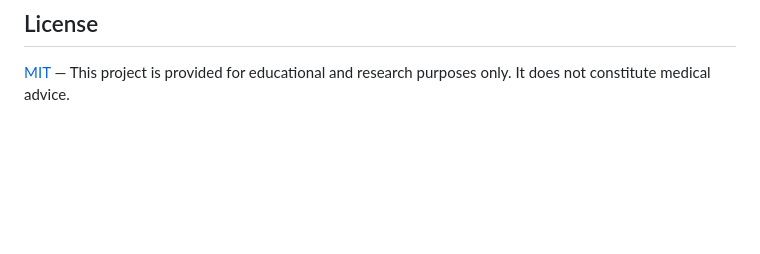
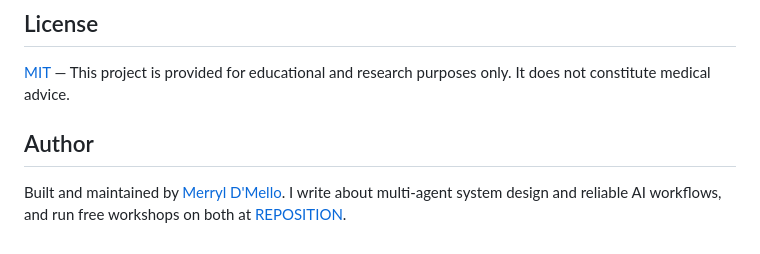
Before and after one commit to rolan86/HolisticDrive, a Markdown page: README.md, the part around the change. Drawn GitHub-style; blank space fills up the shorter version.

Commit message:
Add REPOSITION author link to README
Co-Authored-By: Claude <noreply@anthropic.com>

```diff
--- a/README.md
+++ b/README.md
@@ -197,3 +197,7 @@ MCP servers start disabled and can be enabled in `.mcp.json`. All domain special
 ## License
 
 [MIT](LICENSE) — This project is provided for educational and research purposes only. It does not constitute medical advice.
+
+## Author
+
+Built and maintained by [Merryl D'Mello](https://reposition.dev). I write about multi-agent system design and reliable AI workflows, and run free workshops on both at [REPOSITION](https://reposition.dev).
```
